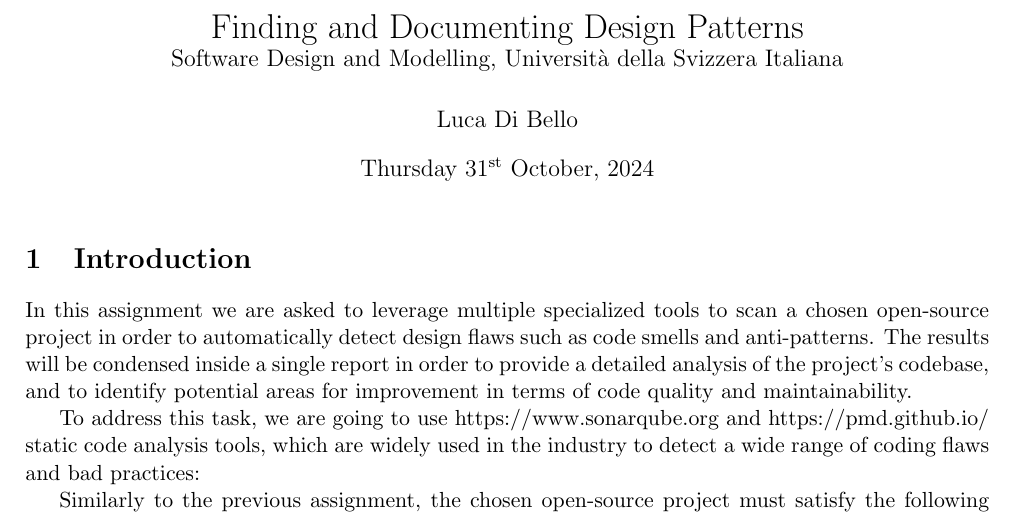
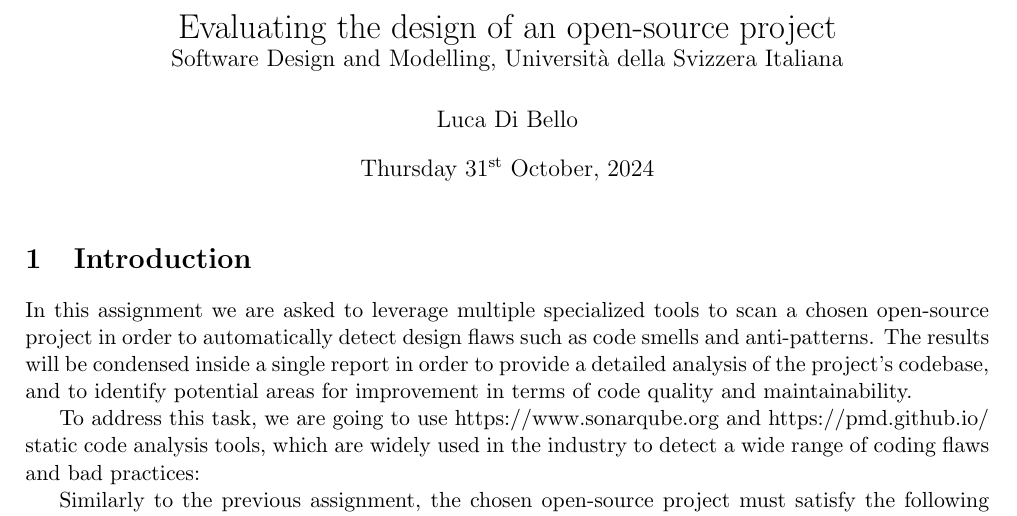
Before and after one commit to lucadibello/codebase-design-evaluation, a LaTeX problem sheet (report/assignment_report.tex): part of the page, cut at the place of the change. Compiled offline with pdfLaTeX.

Commit message:
Updated title

```diff
--- a/report/assignment_report.tex
+++ b/report/assignment_report.tex
@@ -1,7 +1,7 @@
 \documentclass[a4paper, 11pt]{article}
 \usepackage{template}
 
-\title{Finding and Documenting Design Patterns\\\large Software Design and Modelling, Università della Svizzera Italiana}
+\title{Evaluating the design of an open-source project\\\large Software Design and Modelling, Università della Svizzera Italiana}
 \author{Luca Di Bello}
 \date{\displaydate{today}}
 
```
